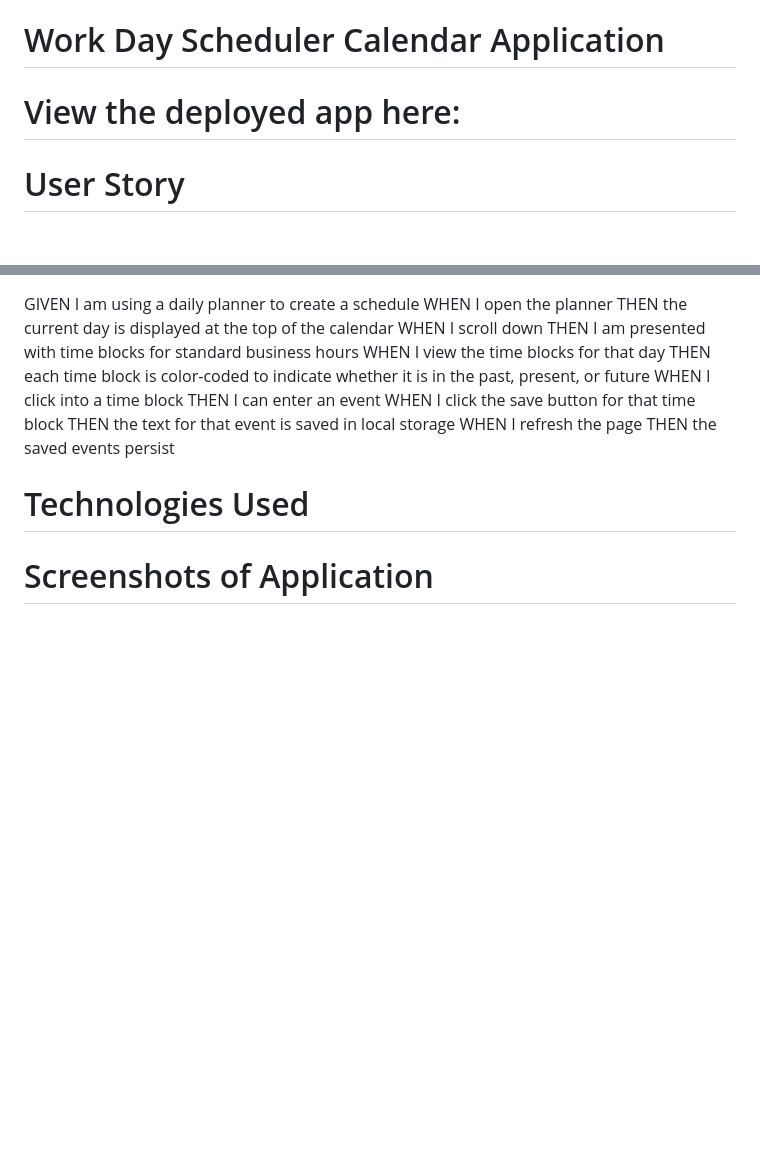
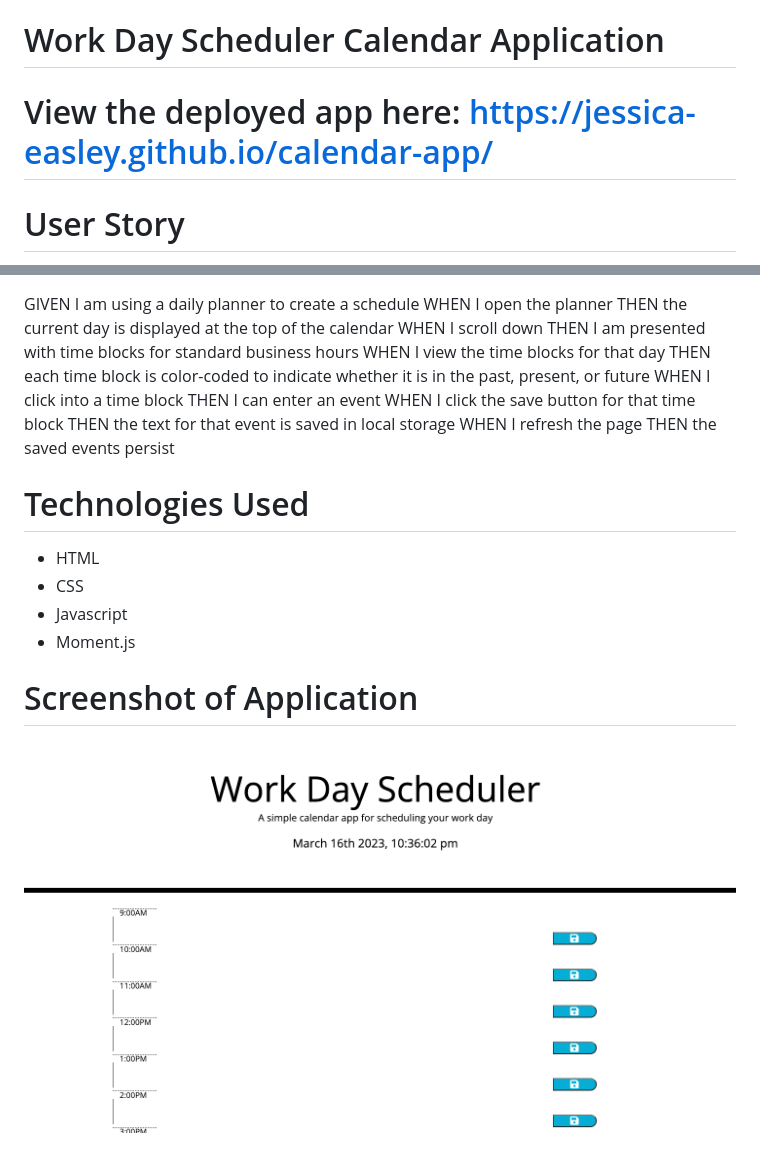
Before and after one commit to jessica-easley/calendar-app, a Markdown page: README.md, 2 parts joined by grey strips. Rendered like a GitHub page; pictures changed too: assets/images/calendar-app.png (added); blank space fills up the shorter version.

```diff
--- a/README.md
+++ b/README.md
@@ -1,6 +1,6 @@
 # Work Day Scheduler Calendar Application
 
-# View the deployed app here:
+# View the deployed app here: https://jessica-easley.github.io/calendar-app/
 
 # User Story
 AS AN employee with a busy schedule
@@ -24,4 +24,11 @@ THEN the saved events persist
 
 # Technologies Used
 
-# Screenshots of Application
+ * HTML
+ * CSS
+ * Javascript
+ * Moment.js
+
+# Screenshot of Application
+
+![Work Day Scheduler](assets/images/calendar-app.png)
```
